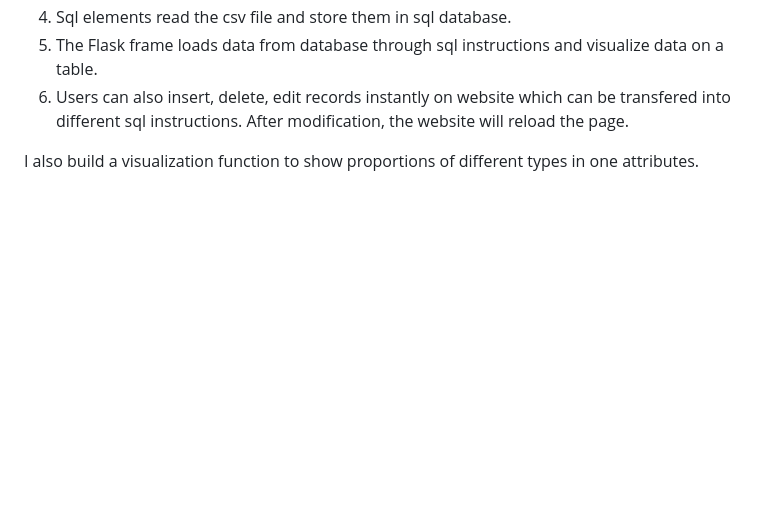
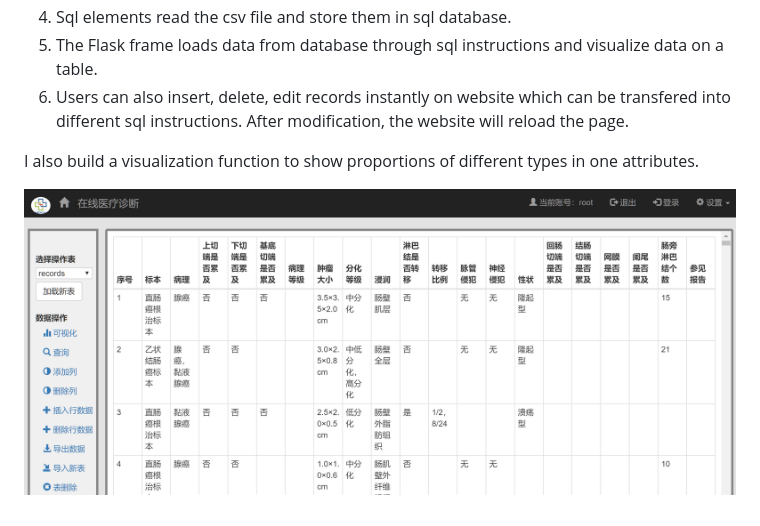
Before and after one commit to sunyiwei24601/WebDb_Linux, a Markdown page: README.md, the part around the change printed below. Rendered like a GitHub page; pictures changed too: README.assets/1568693192459.png (added); blank space fills up the shorter version.

```diff
--- a/README.md
+++ b/README.md
@@ -78,3 +75,5 @@ I also build a visualization function to show proportions of different types in
 6. Users can also insert, delete, edit records instantly on website which can be transfered into different sql instructions. After modification, the website will reload the page.
 
 I also build a visualization function to show proportions of different types in one attributes.
+
+![1568693192459](README.assets/1568693192459.png)
```
Also changed, not shown: other parts of README.md (+2 -5 lines).
